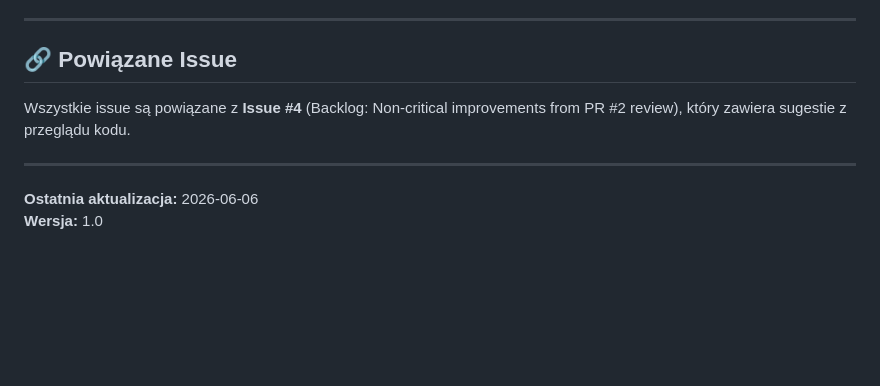
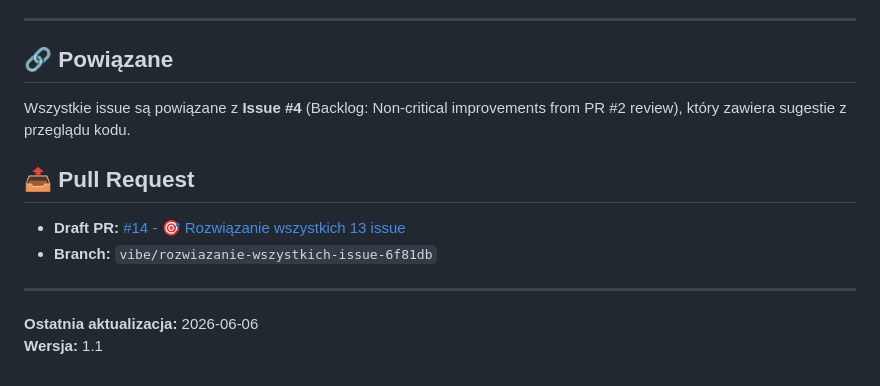
Before and after one commit to gorzko/gorzko.github.io, a Markdown page: PLAN_PRACY.md, the part around the change. Rendered like a GitHub page; blank space fills up the shorter version.

Commit message:
📝 Zaktualizowano PLAN_PRACY.md - dodano link do PR #14
Co-authored-by: gorzko <gorzko@users.noreply.github.com>

```diff
--- a/PLAN_PRACY.md
+++ b/PLAN_PRACY.md
@@ -280,11 +280,16 @@
 
 ---
 
-## 🔗 Powiązane Issue
+## 🔗 Powiązane
 
 Wszystkie issue są powiązane z **Issue #4** (Backlog: Non-critical improvements from PR #2 review), który zawiera sugestie z przeglądu kodu.
+
+## 📤 Pull Request
+
+- **Draft PR:** [#14 - 🎯 Rozwiązanie wszystkich 13 issue](https://github.com/gorzko/gorzko.github.io/pull/14)
+- **Branch:** `vibe/rozwiazanie-wszystkich-issue-6f81db`
 
 ---
 
 **Ostatnia aktualizacja:** 2026-06-06
-**Wersja:** 1.0
+**Wersja:** 1.1
```
